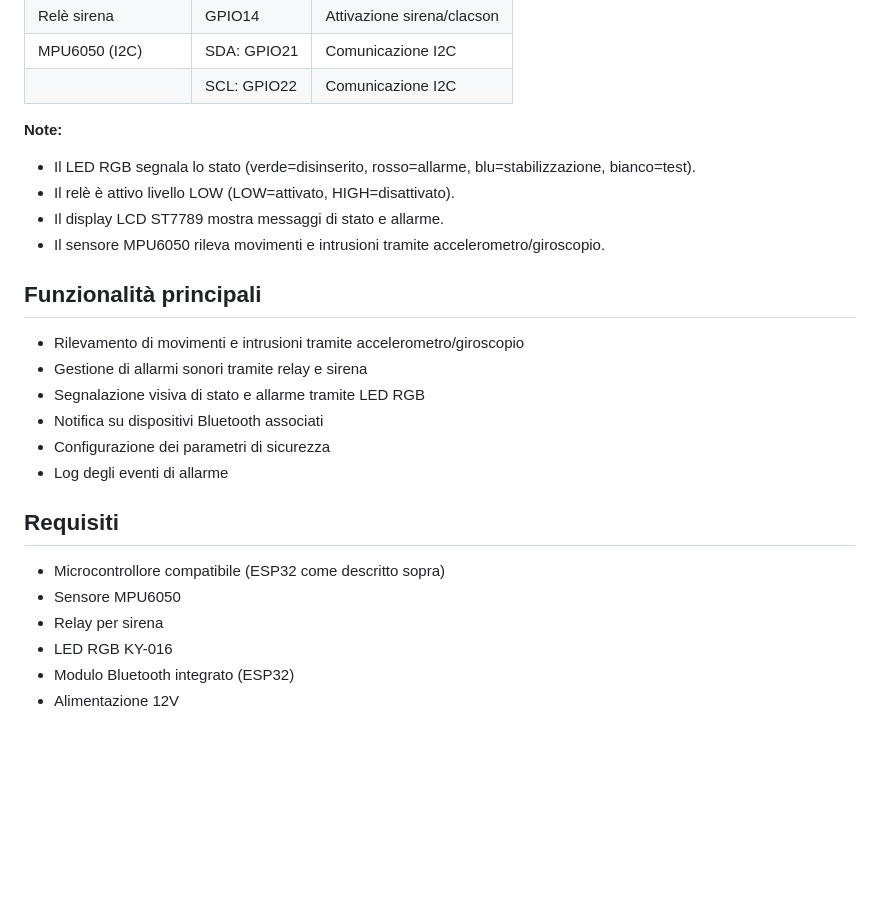
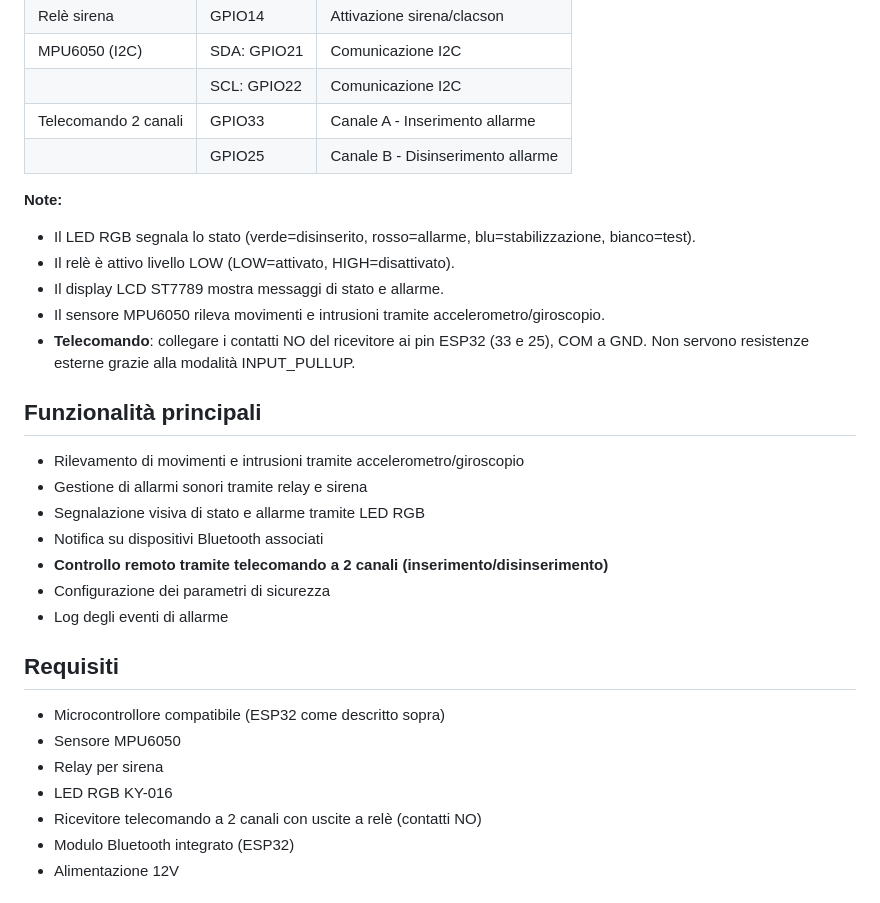
Before and after one commit to fabiuz73/allarme_camperbtv3.0, a Markdown page: README.md, the part around the change. GitHub-like rendering; blank space fills up the shorter version.

Commit message:
Update documentation for remote control functionality
Co-authored-by: fabiuz73 <191689377+fabiuz73@users.noreply.github.com>

```diff
--- a/README.md
+++ b/README.md
@@ -28,12 +28,15 @@ Questo progetto nasce per proteggere il tuo camper, integrando sensori e attuato
 | Relè sirena                | GPIO14              | Attivazione sirena/clacson    |
 | MPU6050 (I2C)              | SDA: GPIO21         | Comunicazione I2C             |
 |                            | SCL: GPIO22         | Comunicazione I2C             |
+| Telecomando 2 canali       | GPIO33              | Canale A - Inserimento allarme |
+|                            | GPIO25              | Canale B - Disinserimento allarme |
 
 **Note:**
 - Il LED RGB segnala lo stato (verde=disinserito, rosso=allarme, blu=stabilizzazione, bianco=test).
 - Il relè è attivo livello LOW (LOW=attivato, HIGH=disattivato).
 - Il display LCD ST7789 mostra messaggi di stato e allarme.
 - Il sensore MPU6050 rileva movimenti e intrusioni tramite accelerometro/giroscopio.
+- **Telecomando**: collegare i contatti NO del ricevitore ai pin ESP32 (33 e 25), COM a GND. Non servono resistenze esterne grazie alla modalità INPUT_PULLUP.
 
 ## Funzionalità principali
 
@@ -41,6 +44,7 @@ Questo progetto nasce per proteggere il tuo camper, integrando sensori e attuato
 - Gestione di allarmi sonori tramite relay e sirena
 - Segnalazione visiva di stato e allarme tramite LED RGB
 - Notifica su dispositivi Bluetooth associati
+- **Controllo remoto tramite telecomando a 2 canali (inserimento/disinserimento)**
 - Configurazione dei parametri di sicurezza
 - Log degli eventi di allarme
 
@@ -50,6 +54,7 @@ Questo progetto nasce per proteggere il tuo camper, integrando sensori e attuato
 - Sensore MPU6050
 - Relay per sirena
 - LED RGB KY-016
+- Ricevitore telecomando a 2 canali con uscite a relè (contatti NO)
 - Modulo Bluetooth integrato (ESP32)
 - Alimentazione 12V
 
```
